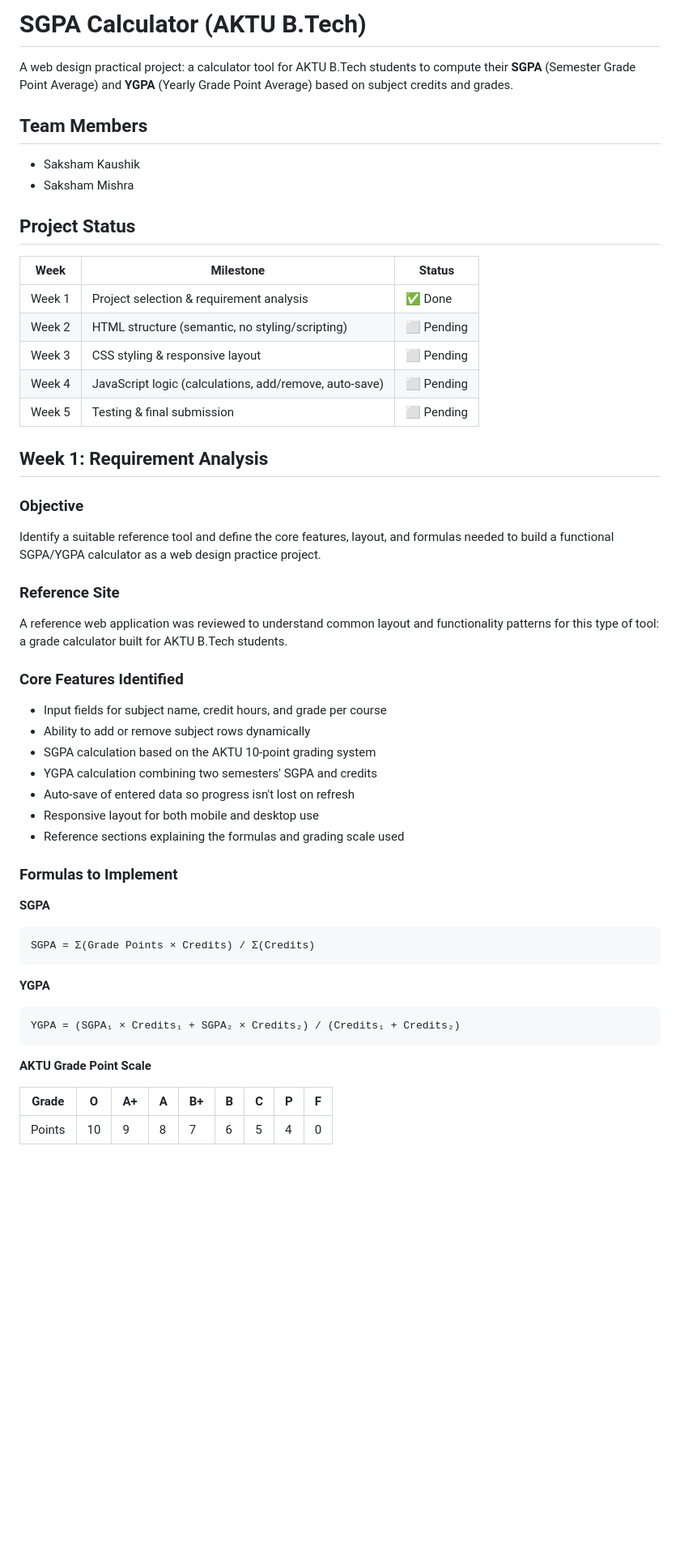
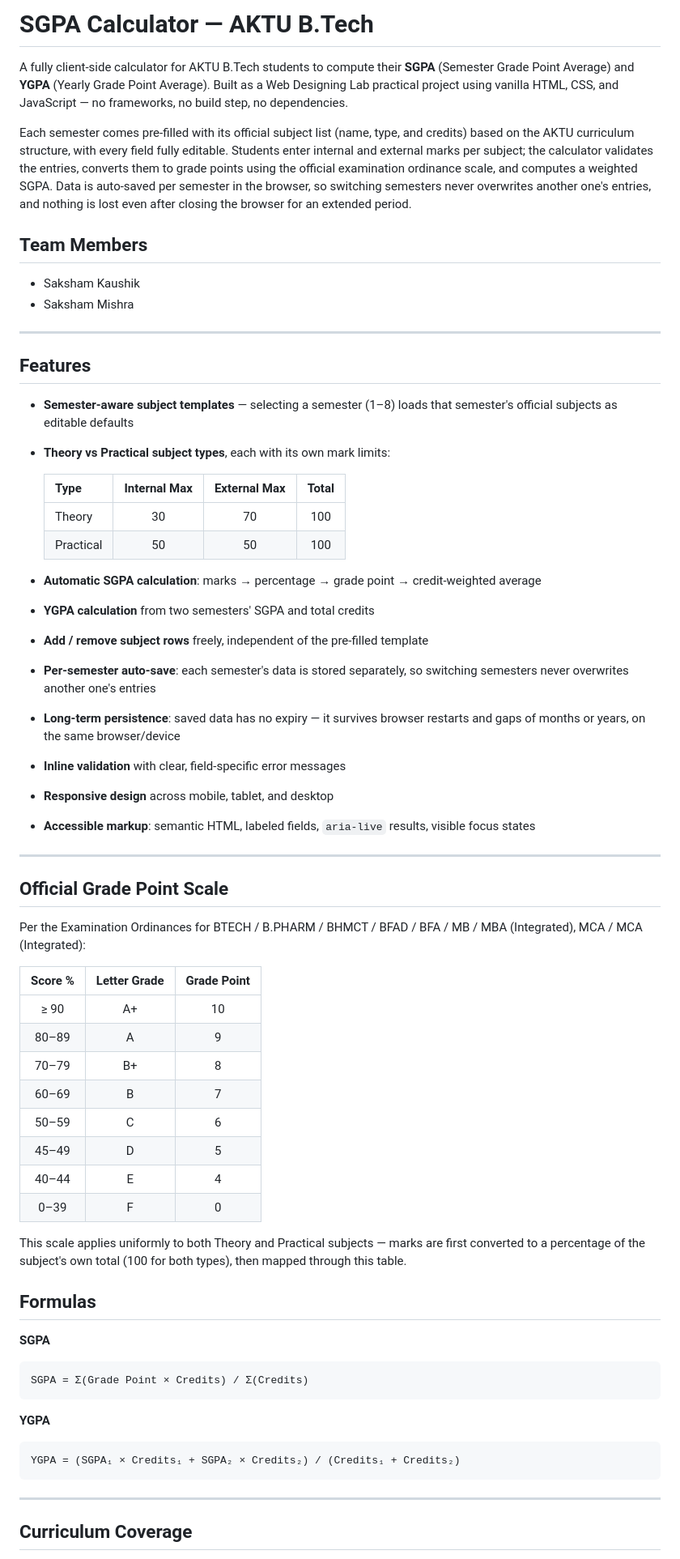
Before and after one commit to saksham17-tech/AKTU-SGPA-CGPA-CALCULATOR, a Markdown page: README.md, the part around one of its changes. Shown at 81% size. Rendered like a GitHub page; blank space fills up the shorter version.

````diff
--- a/README.md
+++ b/README.md
@@ -1,44 +1,59 @@
-# SGPA Calculator (AKTU B.Tech)
+# SGPA Calculator — AKTU B.Tech
 
-A web design practical project: a calculator tool for AKTU B.Tech students to compute their **SGPA** (Semester Grade Point Average) and **YGPA** (Yearly Grade Point Average) based on subject credits and grades.
+A fully client-side calculator for AKTU B.Tech students to compute their **SGPA** (Semester Grade Point Average) and **YGPA** (Yearly Grade Point Average). Built as a Web Designing Lab practical project using vanilla HTML, CSS, and JavaScript — no frameworks, no build step, no dependencies.
+
+Each semester comes pre-filled with its official subject list (name, type, and credits) based on the AKTU curriculum structure, with every field fully editable. Students enter internal and external marks per subject; the calculator validates the entries, converts them to grade points using the official examination ordinance scale, and computes a weighted SGPA. Data is auto-saved per semester in the browser, so switching semesters never overwrites another one's entries, and nothing is lost even after closing the browser for an extended period.
 
 ## Team Members
 
 - Saksham Kaushik
 - Saksham Mishra
 
-## Project Status
+---
 
-| Week   | Milestone                                                | Status    |
-|--------|----------------------------------------------------------|-----------|
-| Week 1 | Project selection & requirement analysis                 | ✅ Done   |
-| Week 2 | HTML structure (semantic, no styling/scripting)          | ⬜ Pending |
-| Week 3 | CSS styling & responsive layout                          | ⬜ Pending |
-| Week 4 | JavaScript logic (calculations, add/remove, auto-save)   | ⬜ Pending |
-| Week 5 | Testing & final submission                               | ⬜ Pending |
+## Features
 
-## Week 1: Requirement Analysis
+- **Semester-aware subject templates** — selecting a semester (1–8) loads that semester's official subjects as editable defaults
+- **Theory vs Practical subject types**, each with its own mark limits:
 
-### Objective
-Identify a suitable reference tool and define the core features, layout, and formulas needed to build a functional SGPA/YGPA calculator as a web design practice project.
+  | Type | Internal Max | External Max | Total |
+  |------|:-------------:|:--------------:|:-----:|
+  | Theory | 30 | 70 | 100 |
+  | Practical | 50 | 50 | 100 |
 
-### Reference Site
-A reference web application was reviewed to understand common layout and functionality patterns for this type of tool: a grade calculator built for AKTU B.Tech students.
+- **Automatic SGPA calculation**: marks → percentage → grade point → credit-weighted average
+- **YGPA calculation** from two semesters' SGPA and total credits
+- **Add / remove subject rows** freely, independent of the pre-filled template
+- **Per-semester auto-save**: each semester's data is stored separately, so switching semesters never overwrites another one's entries
+- **Long-term persistence**: saved data has no expiry — it survives browser restarts and gaps of months or years, on the same browser/device
+- **Inline validation** with clear, field-specific error messages
+- **Responsive design** across mobile, tablet, and desktop
+- **Accessible markup**: semantic HTML, labeled fields, `aria-live` results, visible focus states
 
-### Core Features Identified
-- Input fields for subject name, credit hours, and grade per course
-- Ability to add or remove subject rows dynamically
-- SGPA calculation based on the AKTU 10-point grading system
-- YGPA calculation combining two semesters' SGPA and credits
-- Auto-save of entered data so progress isn't lost on refresh
-- Responsive layout for both mobile and desktop use
-- Reference sections explaining the formulas and grading scale used
+---
 
-### Formulas to Implement
+## Official Grade Point Scale
+
+Per the Examination Ordinances for BTECH / B.PHARM / BHMCT / BFAD / BFA / MB / MBA (Integrated), MCA / MCA (Integrated):
+
+| Score % | Letter Grade | Grade Point |
+|:-------:|:------------:|:-----------:|
+| ≥ 90    | A+           | 10          |
+| 80–89   | A            | 9           |
+| 70–79   | B+           | 8           |
+| 60–69   | B            | 7           |
+| 50–59   | C            | 6           |
+| 45–49   | D            | 5           |
+| 40–44   | E            | 4           |
+| 0–39    | F            | 0           |
+
+This scale applies uniformly to both Theory and Practical subjects — marks are first converted to a percentage of the subject's own total (100 for both types), then mapped through this table.
+
+## Formulas
 
 **SGPA**
 ```
-SGPA = Σ(Grade Points × Credits) / Σ(Credits)
+SGPA = Σ(Grade Point × Credits) / Σ(Credits)
 ```
 
 **YGPA**
@@ -46,9 +61,7 @@ SGPA = Σ(Grade Points × Credits) / Σ(Credits)
 YGPA = (SGPA₁ × Credits₁ + SGPA₂ × Credits₂) / (Credits₁ + Credits₂)
 ```
 
-**AKTU Grade Point Scale**
+---
 
-| Grade | O  | A+ | A | B+ | B | C | P | F |
-|-------|----|----|---|----|---|---|---|---|
-| Points| 10 | 9  | 8 | 7  | 6 | 5 | 4 | 0 |
+## Curriculum Coverage
 
````
Also changed, not shown: other parts of README.md (+41 -20 lines).
